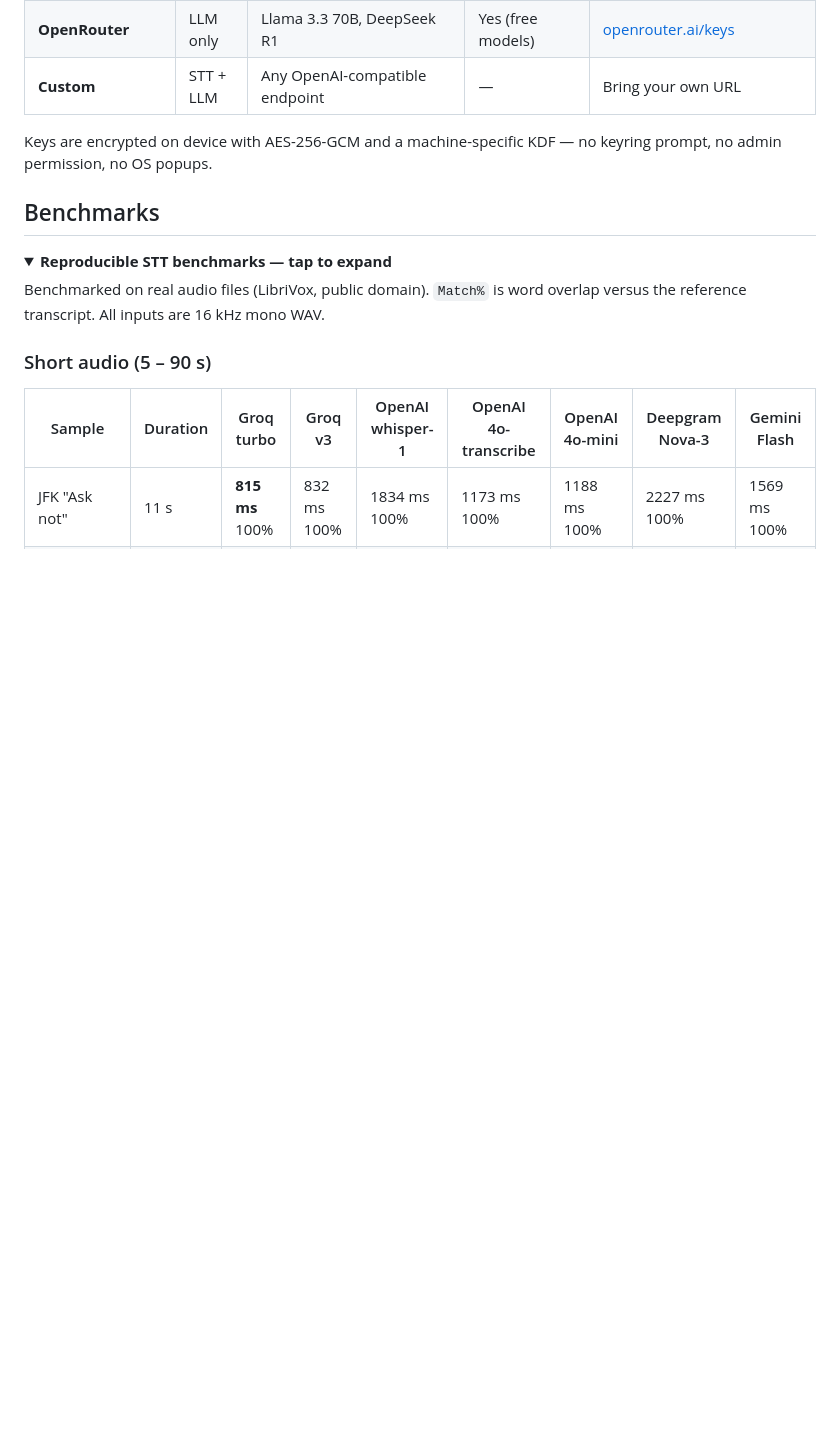
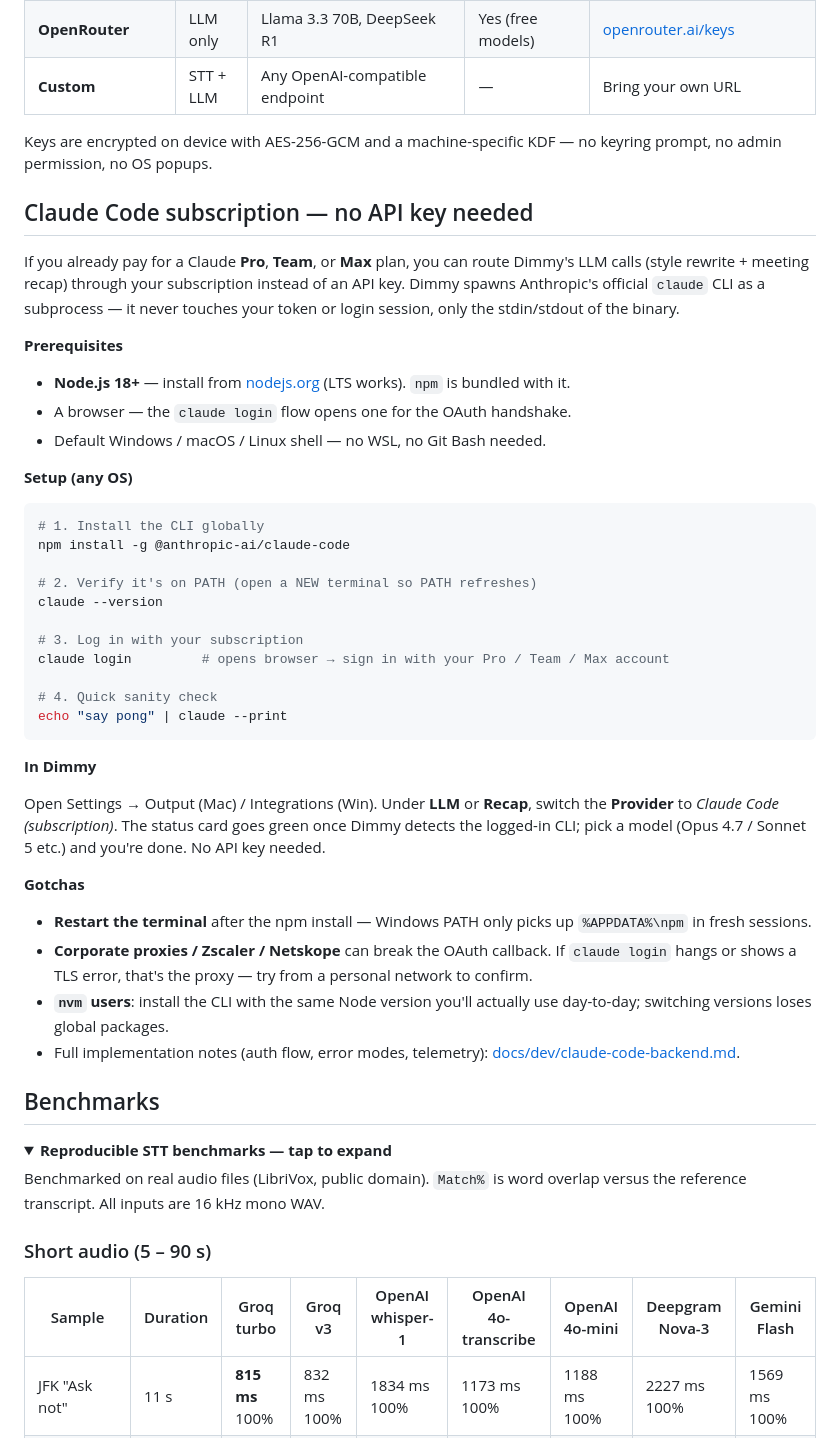
Before and after one commit to KonradDallaOrg/dimmy, a Markdown page: README.md, the part around the change. GitHub-like rendering; folded sections open; blank space fills up the shorter version.

Commit message:
docs(readme): Claude Code subscription setup section
Onboarding step for users who pay for Claude Pro / Team / Max and
want to route Dimmy's LLM calls through their subscription instead
of consuming API-key credits. Covers: prerequisites (Node 18+,
browser, default shell), install + login steps, where to flip the
provider in Settings, and the three gotchas that keep biting fresh
users (PATH refresh, corporate proxies, nvm version drift).

Links out to docs/dev/claude-code-backend.md for the implementation
side (auth flow, error categories, telemetry events) — README stays
user-facing.

````diff
--- a/README.md
+++ b/README.md
@@ -220,6 +220,43 @@ For depth: **[docs/ARCHITECTURE.md](docs/ARCHITECTURE.md)** covers the layer map
 | **Custom** | STT + LLM | Any OpenAI-compatible endpoint | — | Bring your own URL |
 
 Keys are encrypted on device with AES-256-GCM and a machine-specific KDF — no keyring prompt, no admin permission, no OS popups.
+
+## Claude Code subscription — no API key needed
+
+If you already pay for a Claude **Pro**, **Team**, or **Max** plan, you can route Dimmy's LLM calls (style rewrite + meeting recap) through your subscription instead of an API key. Dimmy spawns Anthropic's official `claude` CLI as a subprocess — it never touches your token or login session, only the stdin/stdout of the binary.
+
+**Prerequisites**
+
+- **Node.js 18+** — install from [nodejs.org](https://nodejs.org/) (LTS works). `npm` is bundled with it.
+- A browser — the `claude login` flow opens one for the OAuth handshake.
+- Default Windows / macOS / Linux shell — no WSL, no Git Bash needed.
+
+**Setup (any OS)**
+
+```bash
+# 1. Install the CLI globally
+npm install -g @anthropic-ai/claude-code
+
+# 2. Verify it's on PATH (open a NEW terminal so PATH refreshes)
+claude --version
+
+# 3. Log in with your subscription
+claude login         # opens browser → sign in with your Pro / Team / Max account
+
+# 4. Quick sanity check
+echo "say pong" | claude --print
+```
+
+**In Dimmy**
+
+Open Settings → Output (Mac) / Integrations (Win). Under **LLM** or **Recap**, switch the **Provider** to *Claude Code (subscription)*. The status card goes green once Dimmy detects the logged-in CLI; pick a model (Opus 4.7 / Sonnet 5 etc.) and you're done. No API key needed.
+
+**Gotchas**
+
+- **Restart the terminal** after the npm install — Windows PATH only picks up `%APPDATA%\npm` in fresh sessions.
+- **Corporate proxies / Zscaler / Netskope** can break the OAuth callback. If `claude login` hangs or shows a TLS error, that's the proxy — try from a personal network to confirm.
+- **`nvm` users**: install the CLI with the same Node version you'll actually use day-to-day; switching versions loses global packages.
+- Full implementation notes (auth flow, error modes, telemetry): [docs/dev/claude-code-backend.md](docs/dev/claude-code-backend.md).
 
 ## Benchmarks
 
````
